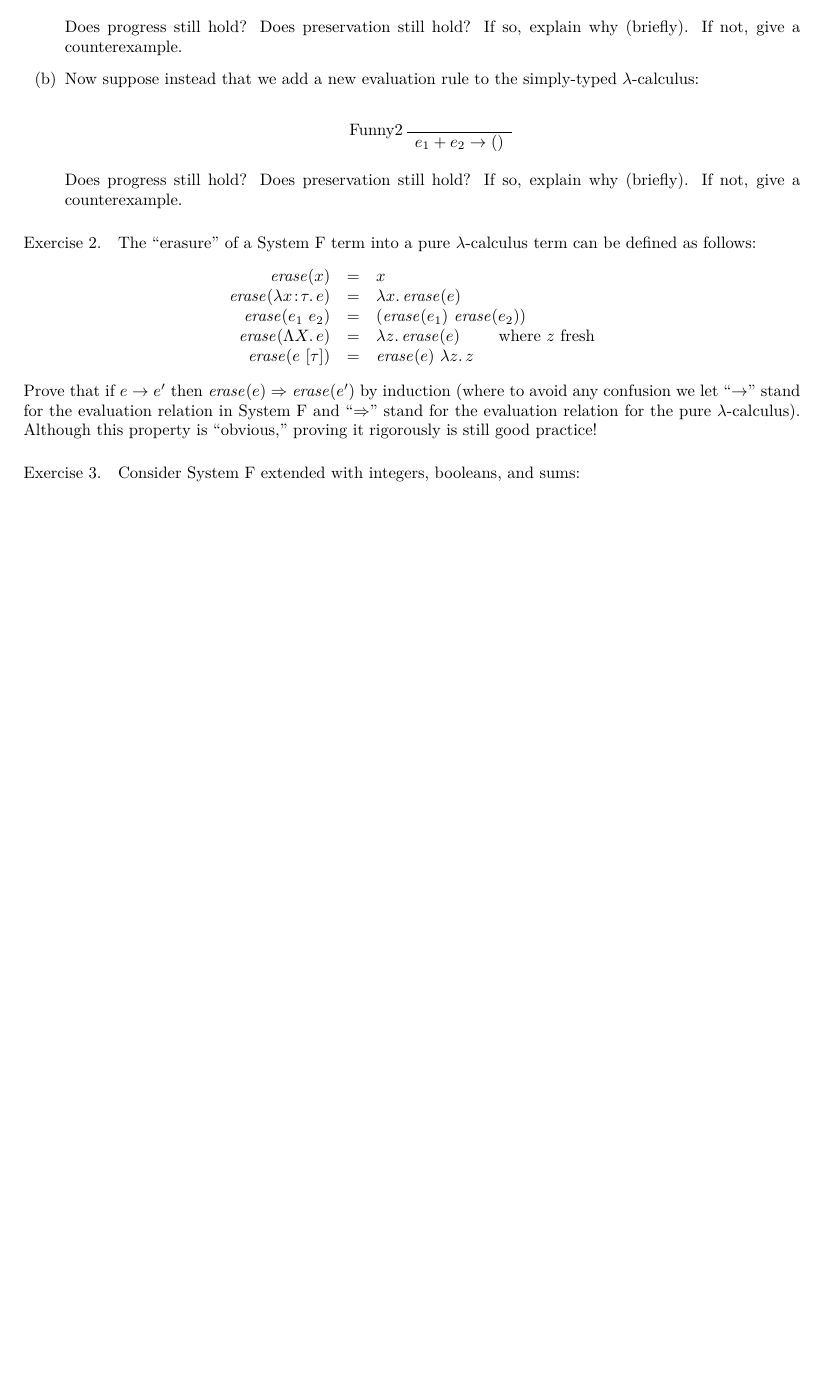
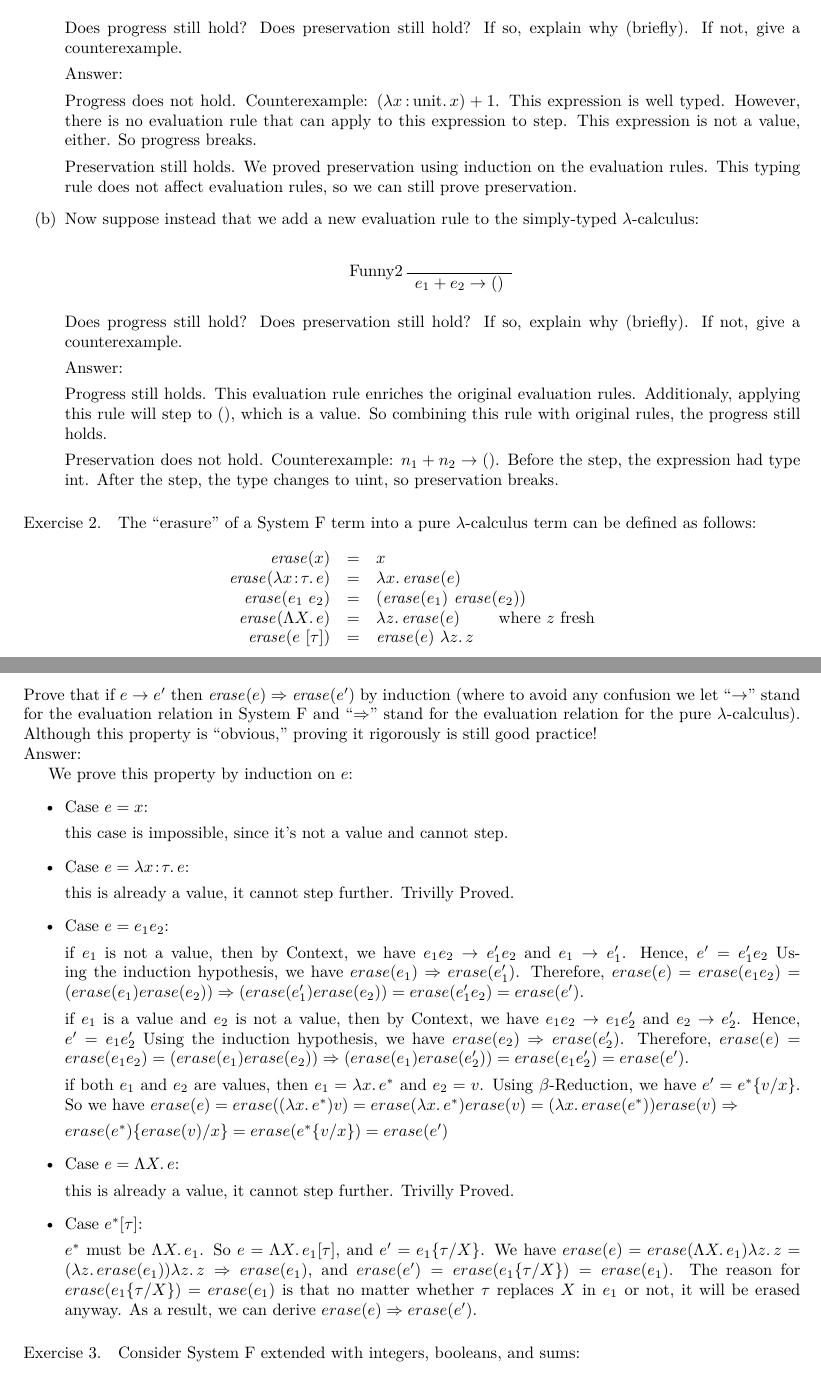
Before and after one commit to ChrisXu1006/PLPROJECT, a LaTeX problem sheet (HW8/homework/homework08.tex): part of page 1 of 4 before the commit and two parts of pages 1 and 2 of 5 after it, the two joined at a grey line, cut so that both start at the same text, the shorter picture padded with empty space. Compiled offline with XeLaTeX; a missing font is replaced by an installed copy or a similar font.

Commit message:
HW8 Ex1 and Ex2

```diff
--- a/HW8/homework/homework08.tex
+++ b/HW8/homework/homework08.tex
@@ -31,6 +31,15 @@ not be accepted.
 Does progress still hold?  Does preservation still hold? If so,
 explain why (briefly). If not, give a counterexample.
 
+\noindent \textbf{Answer:}
+
+Progress does not hold. Counterexample: $(\lam{x\ty\typ{unit}}{x}) + 1$. This expression is well
+typed. However, there is no evaluation rule that can apply to this expression to step. This expression
+is not a value, either. So progress breaks.
+
+Preservation still holds. We proved preservation using induction on the evaluation rules. This typing
+rule does not affect evaluation rules, so we can still prove preservation.
+
 \item Now suppose instead that we add a new evaluation rule to the
 simply-typed $\lambda$-calculus:
 \begin{center}
@@ -41,6 +50,15 @@ simply-typed $\lambda$-calculus:
 \end{center}
 Does progress still hold?  Does preservation still hold? If so,
 explain why (briefly). If not, give a counterexample.
+
+\noindent \textbf{Answer:}
+
+Progress still holds. This evaluation rule enriches the original evaluation rules. Additionaly, applying this rule
+will step to (), which is a value. So combining this rule with original rules, the progress still holds.
+
+Preservation does not hold. Counterexample: $n_1 + n_2 \stepsone ()$. Before the step, the expression had type
+\typ{int}. After the step, the type changes to \typ{uint}, so preservation breaks.
+
 \end{enumerate}
 \end{exercise}
 
@@ -64,6 +82,47 @@ to avoid any confusion we let ``$\arrow$'' stand for the evaluation
 relation in System F and ``$\Rightarrow$'' stand for the evaluation
 relation for the pure $\lambda$-calculus). Although this property is
 ``obvious,'' proving it rigorously is still good practice!
+
+\noindent \textbf{Answer:}
+
+We prove this property by induction on $e$:
+\begin{itemize}
+	\item \textbf{Case} $e = x$:
+
+	this case is impossible, since it's not a value and cannot step.
+	\item \textbf{Case} $e = \lam{x\ty\tau}{e}$:
+
+	this is already a value, it cannot step further. Trivilly Proved.
+	\item \textbf{Case} $e = e_1e_2$:
+
+	if $e_1$ is not a value, then by \rulename{Context}, we have $e_1e_2 \arrow e_1'e_2$ and
+	$e_1 \arrow e_1'$. Hence, $e' = e_1'e_2$ Using the induction hypothesis,
+	we have $erase(e_1) \Rightarrow erase(e_1')$.
+	Therefore, $erase(e) = erase(e_1e_2) = (erase(e_1)erase(e_2)) \Rightarrow (erase(e_1')erase(e_2))
+	= erase(e_1'e_2) = erase(e')$.
+
+	if $e_1$ is a value and $e_2$ is not a value, then by \rulename{Context}, we have $e_1e_2 \arrow e_1e_2'$ and
+	$e_2 \arrow e_2'$. Hence, $e' = e_1e_2'$ Using the induction hypothesis,
+	we have $erase(e_2) \Rightarrow erase(e_2')$.
+	Therefore, $erase(e) = erase(e_1e_2) = (erase(e_1)erase(e_2)) \Rightarrow (erase(e_1)erase(e_2'))
+	= erase(e_1e_2') = erase(e')$.
+
+	if both $e_1$ and $e_2$ are values, then $e_1 = \lam{x}{e^*}$ and $e_2 = v$. Using \rulename{$\beta$-Reduction},
+	we have $e' = e^*\{v/x\}$. So we have $erase(e) = erase((\lam{x}{e^*})v) = erase(\lam{x}{e^*})erase(v) =
+	(\lam{x}{erase(e^*)})erase(v) \Rightarrow$
+
+	$erase(e^*)\{erase(v)/x\} = erase(e^*\{v/x\}) = erase(e') $
+	\item \textbf{Case} $e = \Lam{X}{e}$:
+
+	this is already a value, it cannot step further. Trivilly Proved.
+	\item \textbf{Case} $e^*[\tau]$:
+
+	$e^*$ must be $\Lam{X}{e_1}$. So $e = \Lam{X}{e_1}[\tau]$, and $e' = e_1\{\tau/X\}$.
+	We have $erase(e) = erase(\Lam{X}{e_1})\lam{z}{z} = (\lam{z}{erase(e_1)})\lam{z}{z} \Rightarrow erase(e_1)$,
+	and $erase(e') = erase(e_1\{\tau/X\}) = erase(e_1)$. The reason for $erase(e_1\{\tau/X\}) = erase(e_1)$ is that
+	no matter whether $\tau$ replaces $X$ in $e_1$ or not, it will be erased anyway. As a result, we can derive
+	$erase(e) \Rightarrow erase(e')$.
+\end{itemize}
 \end{exercise}
 
 \begin{exercise}
```
Also changed, not shown: HW8/homework/homework08.tex (38 more changed lines).
